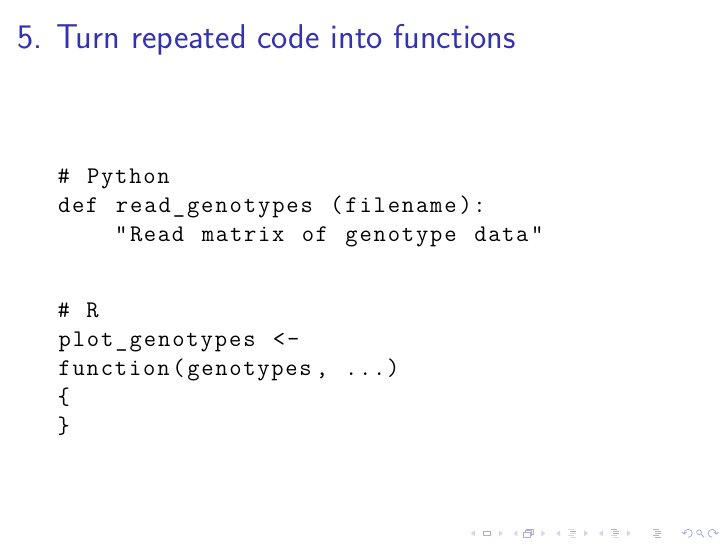
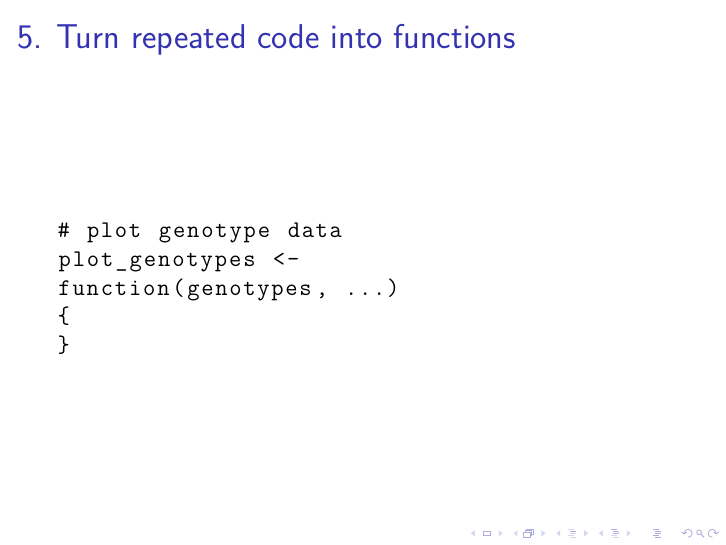
Before and after one commit to kbroman/Talk_ReproRes, LaTeX slides (repro_research.tex): page 21 of 30. Compiled offline with XeLaTeX; a LaTeX package or settings file that is missing is left out.

Commit message:
“write a function”: just give R example (no python)

```diff
--- a/repro_research.tex
+++ b/repro_research.tex
@@ -366,17 +366,7 @@ RawData/rawdata.csv: Python/xls2csv.py RawData/rawdata.xls
 
 \begin{semiverbatim}
 \begin{lstlisting}
-# Python
-def read_genotypes (filename):
-    "Read matrix of genotype data"
-\end{lstlisting}
-\end{semiverbatim}
-
-\vspace*{-8mm}
-
-\begin{semiverbatim}
-\begin{lstlisting}
-# R
+# plot genotype data
 plot_genotypes <-
 function(genotypes, ...)
 {
```
